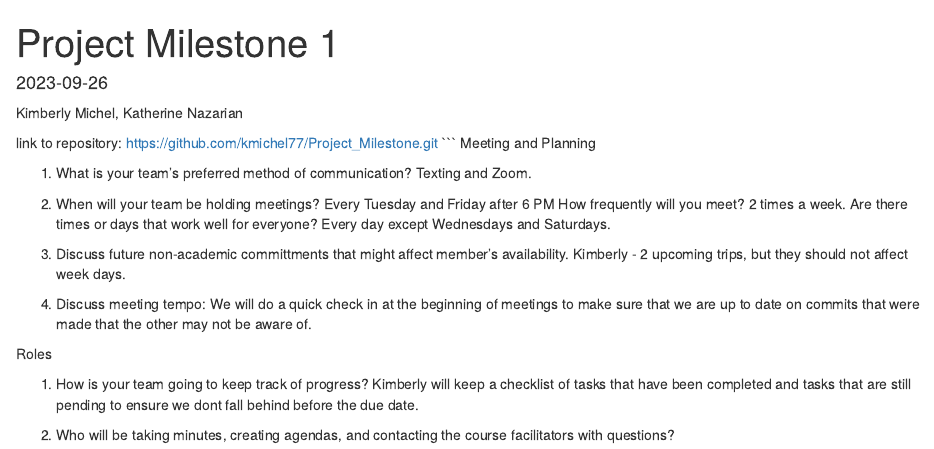
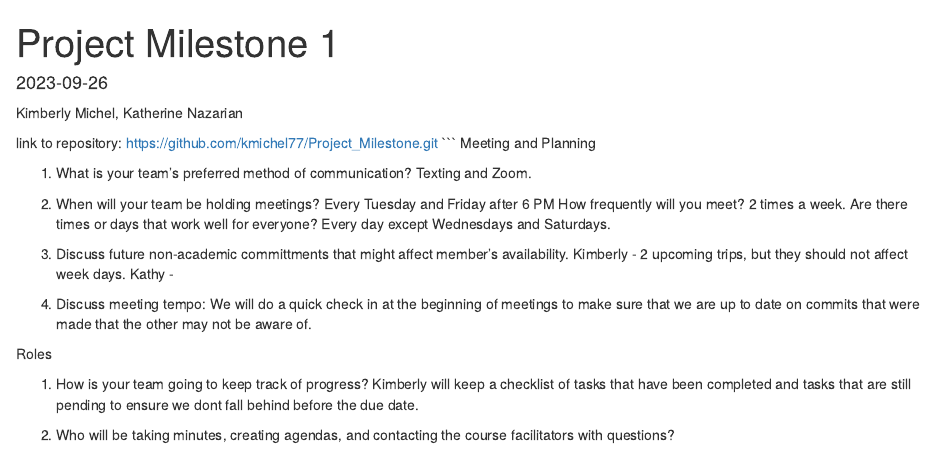
Before and after one commit to kmichel77/Project_Milestone, an R Markdown document (Project_Milestone_1.Rmd): the page in a window 1100 px wide, from its top. Rendered offline with R 4.5, knitr and Pandoc, with nearby package versions.

Commit message:
Update Project_Milestone_1.Rmd

```diff
--- a/Project_Milestone_1.Rmd
+++ b/Project_Milestone_1.Rmd
@@ -22,6 +22,7 @@ Meeting and Planning
 
 3. Discuss future non-academic committments that might affect member's availability.
       Kimberly - 2 upcoming trips, but they should not affect week days.
+       Kathy -
 
 4. Discuss meeting tempo:
     We will do a quick check in at the beginning of meetings to make sure that we are up to date on commits that were made that the other may not be aware of.
```
